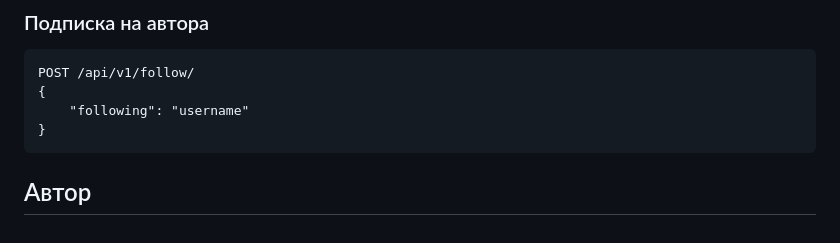
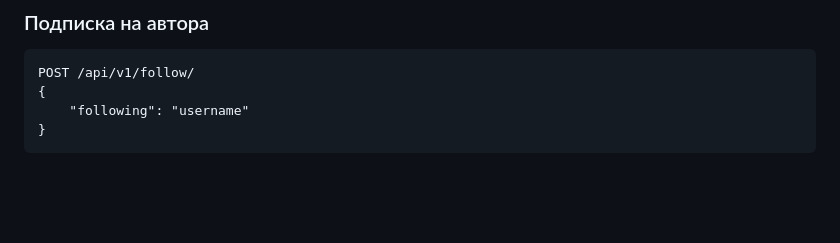
Before and after one commit to Gordenator/api_final_yatube, a Markdown page: README.md, the part around the change. Drawn GitHub-style; blank space fills up the shorter version.

````diff
--- a/README.md
+++ b/README.md
@@ -132,5 +132,3 @@ POST /api/v1/follow/
     "following": "username"
 }
 ```
-
-## Автор
````
